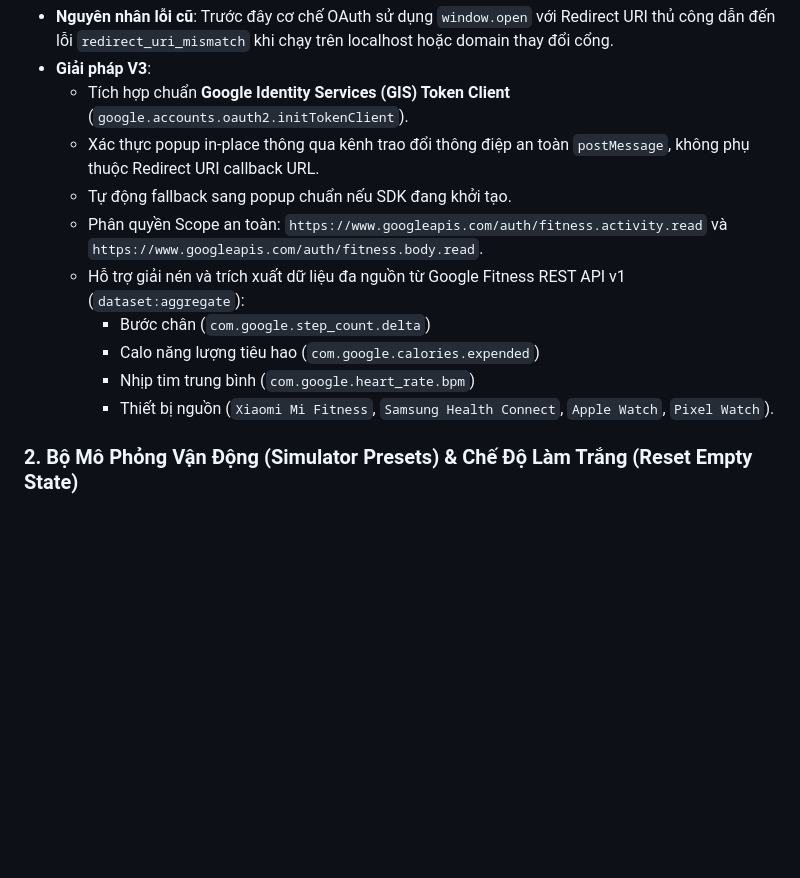
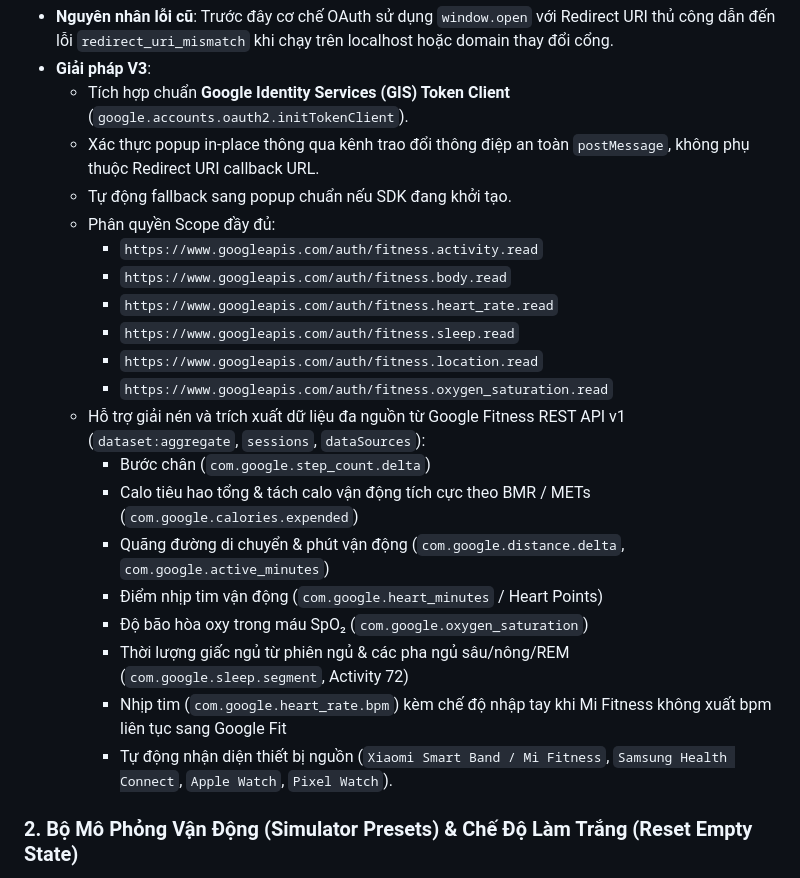
Before and after one commit to Arkstar2212/SWP391_FA26_VEGEAI_PROJECT_THEVEGANCROCO, a Markdown page: HANDOFF_GOOGLE_FITNESS_TRACKING_V3.md, the part around the change. GitHub-like rendering; blank space fills up the shorter version.

Commit message:
docs(fitness-v3): document SpO2, distance, heart points, sleep segments and active calorie calculation

```diff
--- a/HANDOFF_GOOGLE_FITNESS_TRACKING_V3.md
+++ b/HANDOFF_GOOGLE_FITNESS_TRACKING_V3.md
@@ -47,12 +47,22 @@ git pull origin google-fitness-tracking-v3
   - Tích hợp chuẩn **Google Identity Services (GIS) Token Client** (`google.accounts.oauth2.initTokenClient`).
   - Xác thực popup in-place thông qua kênh trao đổi thông điệp an toàn `postMessage`, không phụ thuộc Redirect URI callback URL.
   - Tự động fallback sang popup chuẩn nếu SDK đang khởi tạo.
-  - Phân quyền Scope an toàn: `https://www.googleapis.com/auth/fitness.activity.read` và `https://www.googleapis.com/auth/fitness.body.read`.
-  - Hỗ trợ giải nén và trích xuất dữ liệu đa nguồn từ Google Fitness REST API v1 (`dataset:aggregate`):
+  - Phân quyền Scope đầy đủ:
+    - `https://www.googleapis.com/auth/fitness.activity.read`
+    - `https://www.googleapis.com/auth/fitness.body.read`
+    - `https://www.googleapis.com/auth/fitness.heart_rate.read`
+    - `https://www.googleapis.com/auth/fitness.sleep.read`
+    - `https://www.googleapis.com/auth/fitness.location.read`
+    - `https://www.googleapis.com/auth/fitness.oxygen_saturation.read`
+  - Hỗ trợ giải nén và trích xuất dữ liệu đa nguồn từ Google Fitness REST API v1 (`dataset:aggregate`, `sessions`, `dataSources`):
     - Bước chân (`com.google.step_count.delta`)
-    - Calo năng lượng tiêu hao (`com.google.calories.expended`)
-    - Nhịp tim trung bình (`com.google.heart_rate.bpm`)
-    - Thiết bị nguồn (`Xiaomi Mi Fitness`, `Samsung Health Connect`, `Apple Watch`, `Pixel Watch`).
+    - Calo tiêu hao tổng & tách calo vận động tích cực theo BMR / METs (`com.google.calories.expended`)
+    - Quãng đường di chuyển & phút vận động (`com.google.distance.delta`, `com.google.active_minutes`)
+    - Điểm nhịp tim vận động (`com.google.heart_minutes` / Heart Points)
+    - Độ bão hòa oxy trong máu SpO₂ (`com.google.oxygen_saturation`)
+    - Thời lượng giấc ngủ từ phiên ngủ & các pha ngủ sâu/nông/REM (`com.google.sleep.segment`, Activity 72)
+    - Nhịp tim (`com.google.heart_rate.bpm`) kèm chế độ nhập tay khi Mi Fitness không xuất bpm liên tục sang Google Fit
+    - Tự động nhận diện thiết bị nguồn (`Xiaomi Smart Band / Mi Fitness`, `Samsung Health Connect`, `Apple Watch`, `Pixel Watch`).
 
 ### 2. Bộ Mô Phỏng Vận Động (Simulator Presets) & Chế Độ Làm Trắng (Reset Empty State)
 - Để phục vụ kiểm thử, demo đồ án và hỗ trợ người dùng chưa có đồng hồ thông minh:
```
